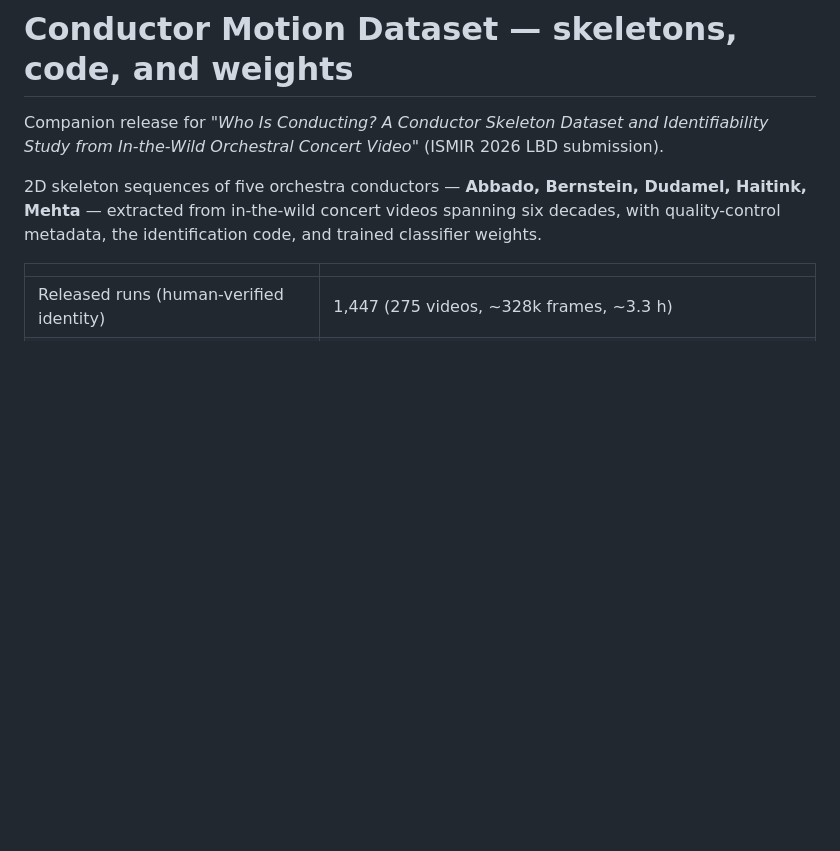
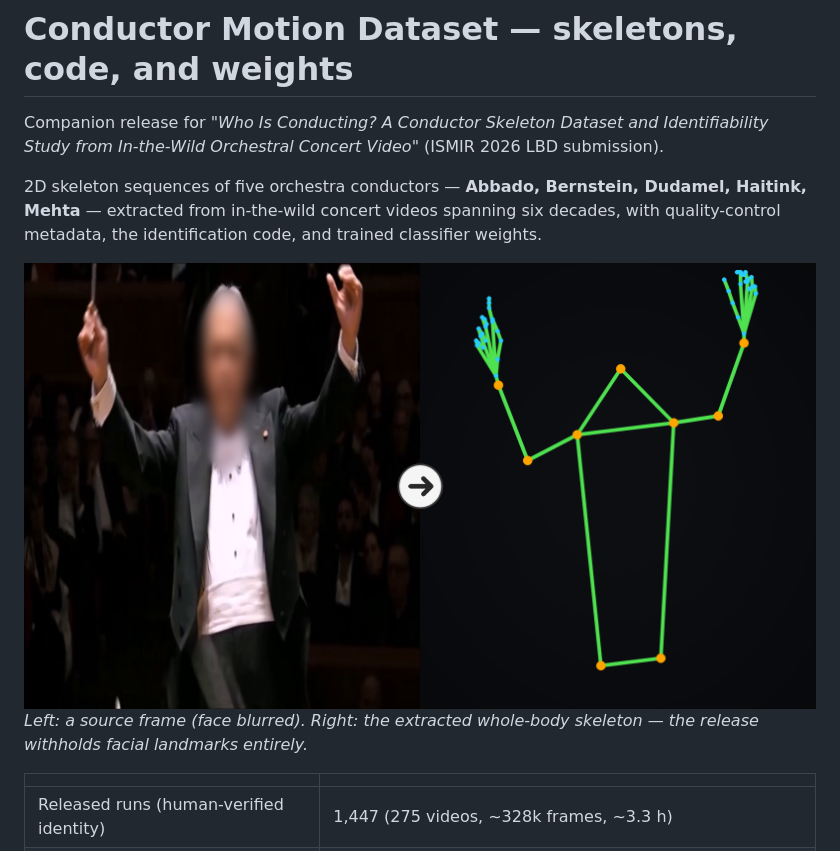
Before and after one commit to MALerLab/conductor-motion-dataset, a Markdown page: README.md, the part around the change. Drawn GitHub-style; pictures changed too: assets/teaser.png (added); blank space fills up the shorter version.

Commit message:
docs: add teaser image
video frame (face blurred) to extracted skeleton, shown atop the README

```diff
--- a/README.md
+++ b/README.md
@@ -8,6 +8,9 @@ LBD submission).
 Dudamel, Haitink, Mehta** — extracted from in-the-wild concert videos spanning
 six decades, with quality-control metadata, the identification code, and
 trained classifier weights.
+
+![From in-the-wild concert video to conductor skeletons](assets/teaser.png)
+*Left: a source frame (face blurred). Right: the extracted whole-body skeleton — the release withholds facial landmarks entirely.*
 
 | | |
 |---|---|
```
